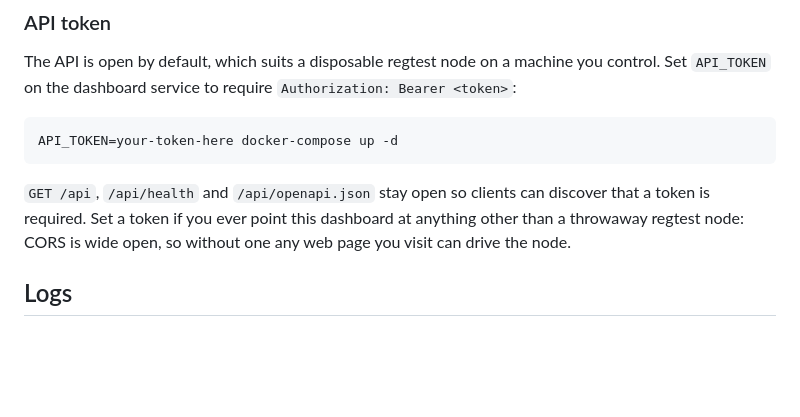
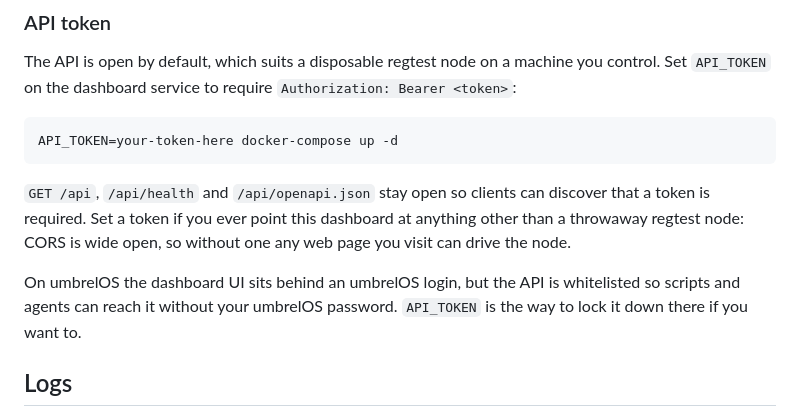
Before and after one commit to coreyphillips/bitcoin-regtest-dashboard, a Markdown page: README.md, the part around the change. GitHub-like rendering; blank space fills up the shorter version.

```diff
--- a/README.md
+++ b/README.md
@@ -234,6 +234,10 @@ API_TOKEN=your-token-here docker-compose up -d
 is required. Set a token if you ever point this dashboard at anything other than a throwaway
 regtest node: CORS is wide open, so without one any web page you visit can drive the node.
 
+On umbrelOS the dashboard UI sits behind an umbrelOS login, but the API is whitelisted so scripts
+and agents can reach it without your umbrelOS password. `API_TOKEN` is the way to lock it down
+there if you want to.
+
 ## Logs
 
 The **Logs** tab tails Bitcoin Core's `debug.log` and the dashboard's own output live, with
```
Also changed, not shown: API.md (+10 -0 lines).
